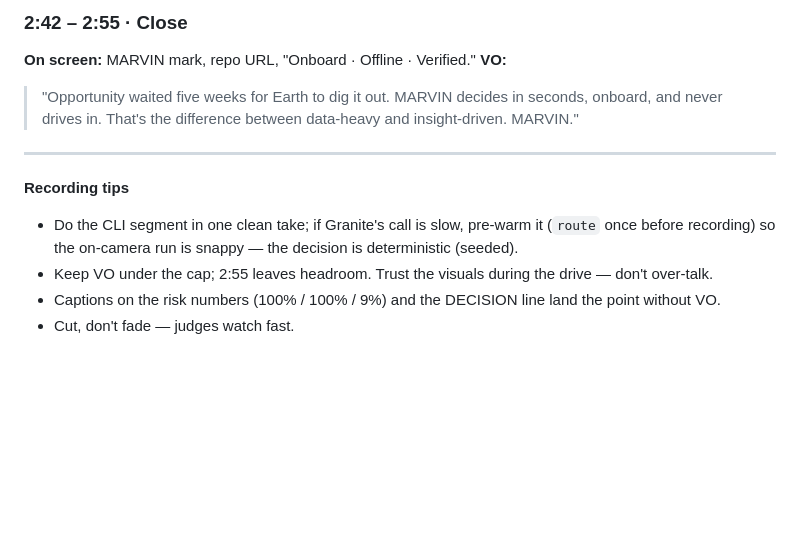
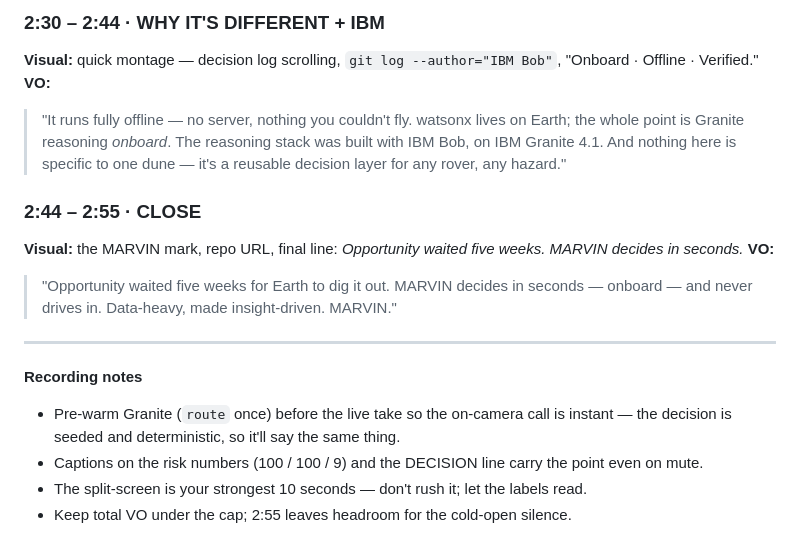
Before and after one commit to Yunsmn/mars-mission-planner, a Markdown page: docs/VIDEO_SCRIPT.md, the part around one of its changes. GitHub-like rendering; blank space fills up the shorter version.

```diff
--- a/docs/VIDEO_SCRIPT.md
+++ b/docs/VIDEO_SCRIPT.md
@@ -73,15 +87,25 @@ Let the output play; cut to `purgatory.mp4` for the drive.
 
-### 2:42 – 2:55 · Close
-**On screen:** MARVIN mark, repo URL, "Onboard · Offline · Verified."
+### 2:30 – 2:44 · WHY IT'S DIFFERENT + IBM
+**Visual:** quick montage — decision log scrolling, `git log --author="IBM Bob"`, "Onboard ·
+Offline · Verified."
 **VO:**
-> "Opportunity waited five weeks for Earth to dig it out. MARVIN decides in seconds, onboard, and
-> never drives in. That's the difference between data-heavy and insight-driven. MARVIN."
+> "It runs fully offline — no server, nothing you couldn't fly. watsonx lives on Earth; the whole
+> point is Granite reasoning *onboard*. The reasoning stack was built with IBM Bob, on IBM Granite
+> 4.1. And nothing here is specific to one dune — it's a reusable decision layer for any rover, any
+> hazard."
+
+### 2:44 – 2:55 · CLOSE
+**Visual:** the MARVIN mark, repo URL, final line: *Opportunity waited five weeks. MARVIN decides
+in seconds.*
+**VO:**
+> "Opportunity waited five weeks for Earth to dig it out. MARVIN decides in seconds — onboard — and
+> never drives in. Data-heavy, made insight-driven. MARVIN."
 
 ---
 
-**Recording tips**
-- Do the CLI segment in one clean take; if Granite's call is slow, pre-warm it (`route` once before
-  recording) so the on-camera run is snappy — the decision is deterministic (seeded).
-- Keep VO under the cap; 2:55 leaves headroom. Trust the visuals during the drive — don't over-talk.
-- Captions on the risk numbers (100% / 100% / 9%) and the DECISION line land the point without VO.
-- Cut, don't fade — judges watch fast.
+**Recording notes**
+- Pre-warm Granite (`route` once) before the live take so the on-camera call is instant — the
+  decision is seeded and deterministic, so it'll say the same thing.
+- Captions on the risk numbers (100 / 100 / 9) and the DECISION line carry the point even on mute.
+- The split-screen is your strongest 10 seconds — don't rush it; let the labels read.
+- Keep total VO under the cap; 2:55 leaves headroom for the cold-open silence.
```
Also changed, not shown: other parts of docs/VIDEO_SCRIPT.md (+70 -56 lines), README.md (+18 -4 lines), docs/figures/compare.png (added), 2 other files.
